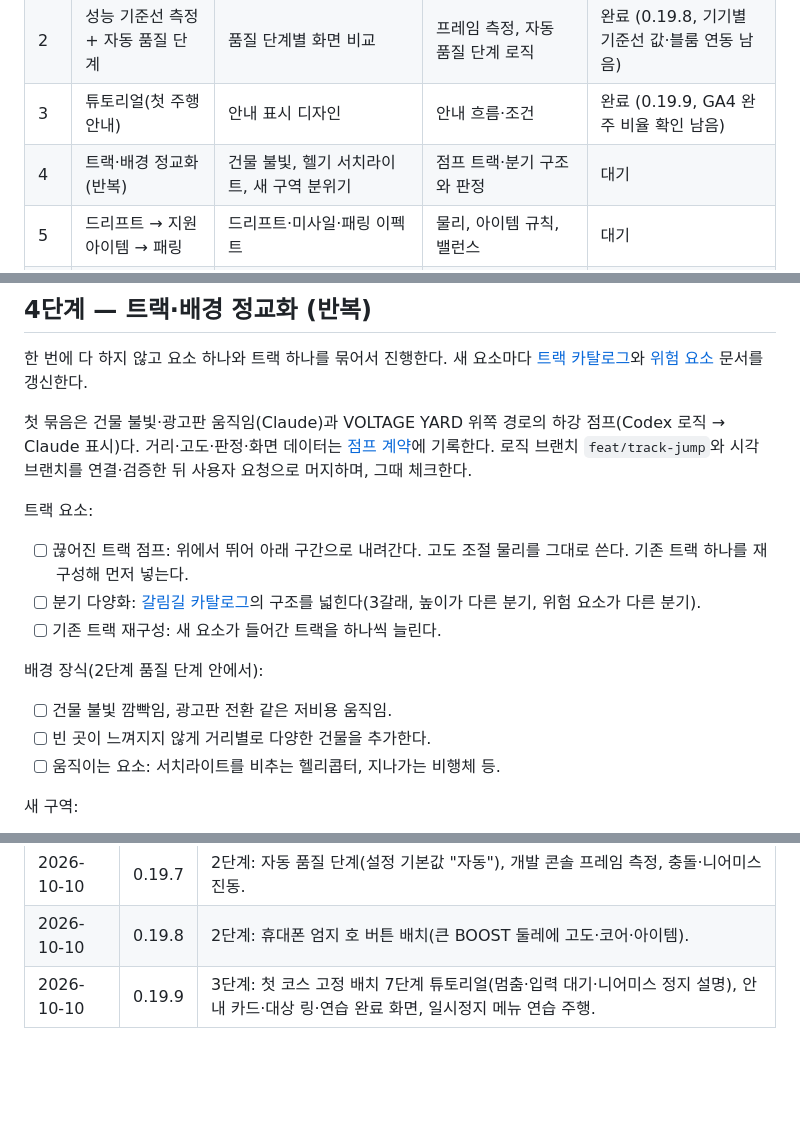
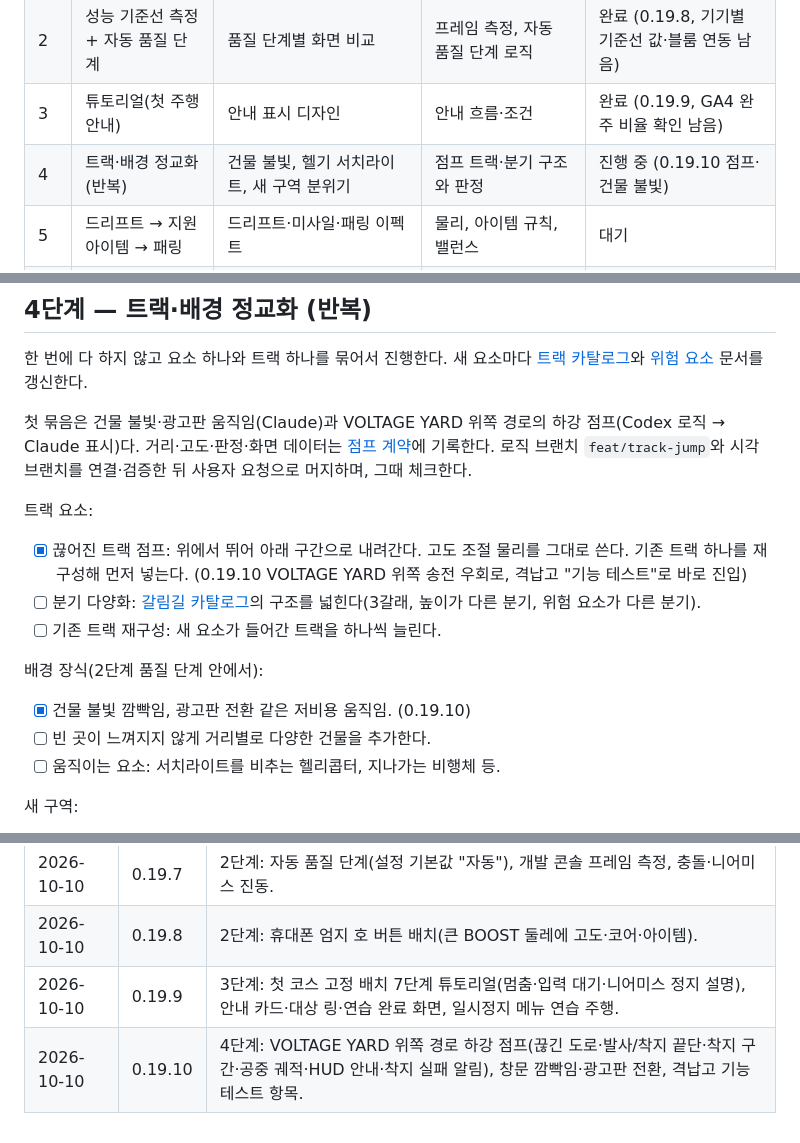
Before and after one commit to summerz/speedracer-site, a Markdown page: docs/QUALITY_ROADMAP.md, 3 parts joined by grey strips. GitHub-like rendering; blank space fills up the shorter version.

Commit message:
docs: mark stage 4 jump and city lights in quality roadmap
Co-Authored-By: Claude Opus 5.5 <noreply@anthropic.com>

```diff
--- a/docs/QUALITY_ROADMAP.md
+++ b/docs/QUALITY_ROADMAP.md
@@ -17,7 +17,7 @@ v0.19.4(새 앱 아이콘)까지의 상태에서 서비스 품질을 올리기
 | 1 | 결과 화면 전체 화면화 + 씬 구성 | 결과 화면 배치, 출발선 기체 소개 카메라, 도착 장면 구도 | 구간별 기록 집계, 도착한 NPC 유지 동작 | 완료 (0.19.6) |
 | 2 | 성능 기준선 측정 + 자동 품질 단계 | 품질 단계별 화면 비교 | 프레임 측정, 자동 품질 단계 로직 | 완료 (0.19.8, 기기별 기준선 값·블룸 연동 남음) |
 | 3 | 튜토리얼(첫 주행 안내) | 안내 표시 디자인 | 안내 흐름·조건 | 완료 (0.19.9, GA4 완주 비율 확인 남음) |
-| 4 | 트랙·배경 정교화 (반복) | 건물 불빛, 헬기 서치라이트, 새 구역 분위기 | 점프 트랙·분기 구조와 판정 | 대기 |
+| 4 | 트랙·배경 정교화 (반복) | 건물 불빛, 헬기 서치라이트, 새 구역 분위기 | 점프 트랙·분기 구조와 판정 | 진행 중 (0.19.10 점프·건물 불빛) |
 | 5 | 드리프트 → 지원 아이템 → 패링 | 드리프트·미사일·패링 이펙트 | 물리, 아이템 규칙, 밸런스 | 대기 |
 | 6 | 기타 (공유 카드, 오늘의 도전, 기체 추가) | 공유 카드, 새 기체 모델 | 오늘의 도전 | 대기 |
 
@@ -72,13 +72,13 @@ v0.19.4(새 앱 아이콘)까지의 상태에서 서비스 품질을 올리기
 
 트랙 요소:
 
-- [ ] 끊어진 트랙 점프: 위에서 뛰어 아래 구간으로 내려간다. 고도 조절 물리를 그대로 쓴다. 기존 트랙 하나를 재구성해 먼저 넣는다.
+- [x] 끊어진 트랙 점프: 위에서 뛰어 아래 구간으로 내려간다. 고도 조절 물리를 그대로 쓴다. 기존 트랙 하나를 재구성해 먼저 넣는다. (0.19.10 VOLTAGE YARD 위쪽 송전 우회로, 격납고 "기능 테스트"로 바로 진입)
 - [ ] 분기 다양화: [갈림길 카탈로그](TRACK_BRANCHES.md)의 구조를 넓힌다(3갈래, 높이가 다른 분기, 위험 요소가 다른 분기).
 - [ ] 기존 트랙 재구성: 새 요소가 들어간 트랙을 하나씩 늘린다.
 
 배경 장식(2단계 품질 단계 안에서):
 
-- [ ] 건물 불빛 깜빡임, 광고판 전환 같은 저비용 움직임.
+- [x] 건물 불빛 깜빡임, 광고판 전환 같은 저비용 움직임. (0.19.10)
 - [ ] 빈 곳이 느껴지지 않게 거리별로 다양한 건물을 추가한다.
 - [ ] 움직이는 요소: 서치라이트를 비추는 헬리콥터, 지나가는 비행체 등.
 
@@ -107,3 +107,4 @@ v0.19.4(새 앱 아이콘)까지의 상태에서 서비스 품질을 올리기
 | 2026-10-10 | 0.19.7 | 2단계: 자동 품질 단계(설정 기본값 "자동"), 개발 콘솔 프레임 측정, 충돌·니어미스 진동. |
 | 2026-10-10 | 0.19.8 | 2단계: 휴대폰 엄지 호 버튼 배치(큰 BOOST 둘레에 고도·코어·아이템). |
 | 2026-10-10 | 0.19.9 | 3단계: 첫 코스 고정 배치 7단계 튜토리얼(멈춤·입력 대기·니어미스 정지 설명), 안내 카드·대상 링·연습 완료 화면, 일시정지 메뉴 연습 주행. |
+| 2026-10-10 | 0.19.10 | 4단계: VOLTAGE YARD 위쪽 경로 하강 점프(끊긴 도로·발사/착지 끝단·착지 구간·공중 궤적·HUD 안내·착지 실패 알림), 창문 깜빡임·광고판 전환, 격납고 기능 테스트 항목. |
```
